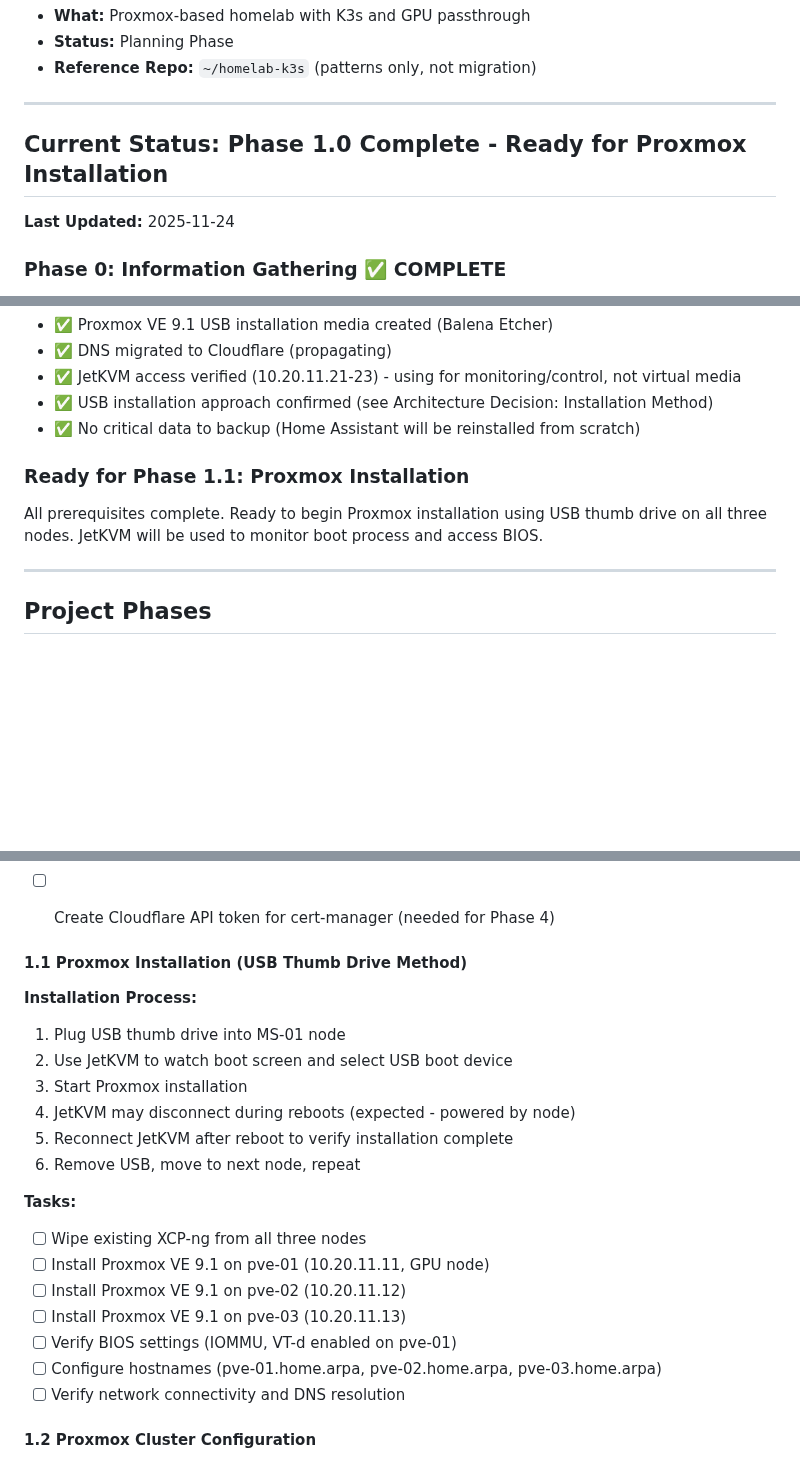
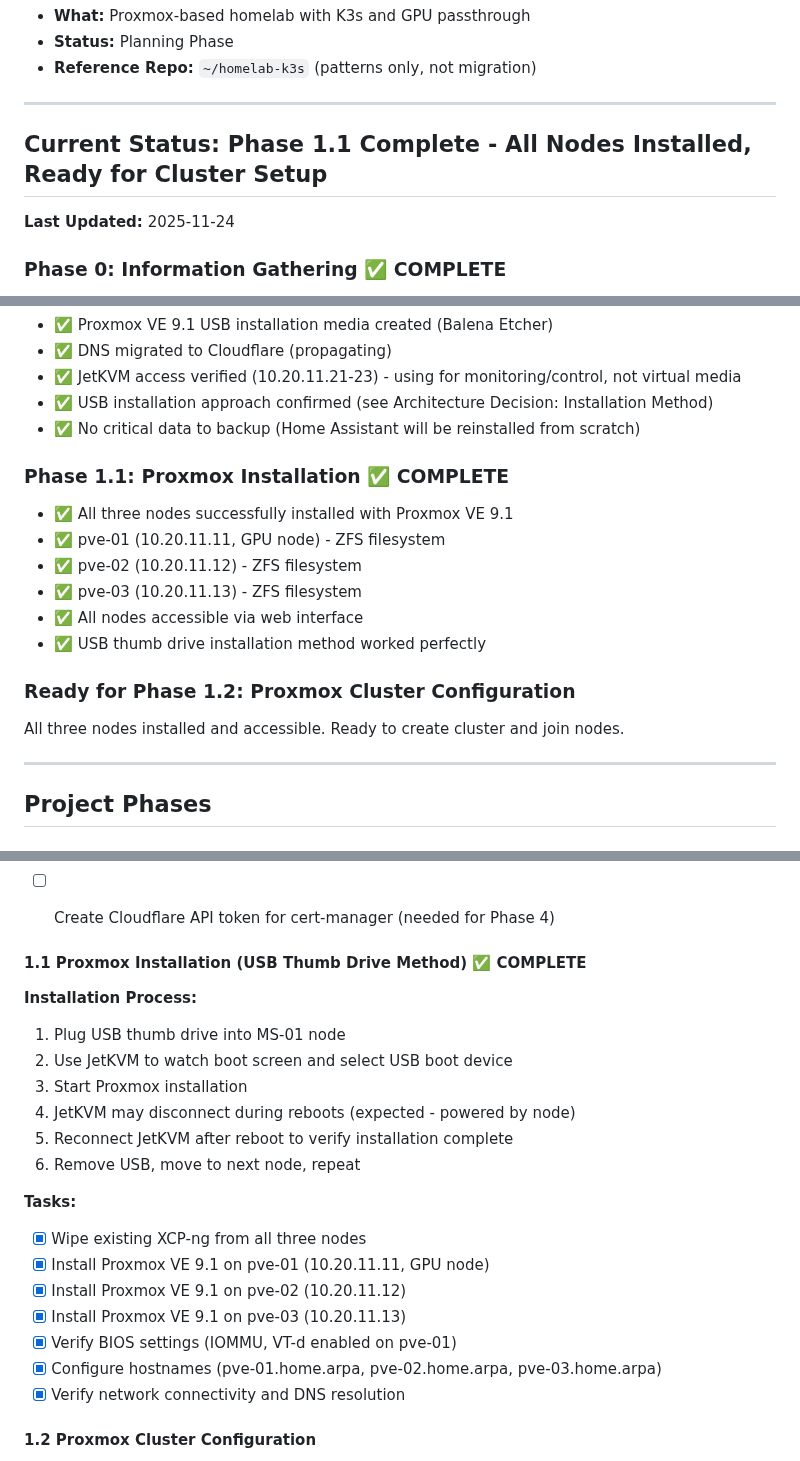
Before and after one commit to CodeOfficer/homelab-proxmox, a Markdown page: CLAUDE.md, 3 parts joined by grey strips. Rendered like a GitHub page; blank space fills up the shorter version.

Commit message:
Mark Phase 1.1 complete - all three Proxmox nodes installed
- Successfully installed Proxmox VE 9.1 on all three MS-01 nodes
- pve-01 (10.20.11.11, GPU node) with ZFS filesystem
- pve-02 (10.20.11.12) with ZFS filesystem
- pve-03 (10.20.11.13) with ZFS filesystem
- All nodes accessible via web interface
- USB thumb drive installation method successful
- Updated Current Status to Phase 1.1 Complete
- Ready for Phase 1.2: Cluster Configuration

🤖 Generated with [Claude Code](https://claude.com/claude-code)

Co-Authored-By: Claude <noreply@anthropic.com>

```diff
--- a/CLAUDE.md
+++ b/CLAUDE.md
@@ -276,7 +276,7 @@ applications/<app-name>/
 
 ---
 
-## Current Status: Phase 1.0 Complete - Ready for Proxmox Installation
+## Current Status: Phase 1.1 Complete - All Nodes Installed, Ready for Cluster Setup
 
 **Last Updated:** 2025-11-24
 
@@ -299,8 +299,16 @@ applications/<app-name>/
 - ✅ USB installation approach confirmed (see Architecture Decision: Installation Method)
 - ✅ No critical data to backup (Home Assistant will be reinstalled from scratch)
 
-### Ready for Phase 1.1: Proxmox Installation
-All prerequisites complete. Ready to begin Proxmox installation using USB thumb drive on all three nodes. JetKVM will be used to monitor boot process and access BIOS.
+### Phase 1.1: Proxmox Installation ✅ COMPLETE
+- ✅ All three nodes successfully installed with Proxmox VE 9.1
+- ✅ pve-01 (10.20.11.11, GPU node) - ZFS filesystem
+- ✅ pve-02 (10.20.11.12) - ZFS filesystem
+- ✅ pve-03 (10.20.11.13) - ZFS filesystem
+- ✅ All nodes accessible via web interface
+- ✅ USB thumb drive installation method worked perfectly
+
+### Ready for Phase 1.2: Proxmox Cluster Configuration
+All three nodes installed and accessible. Ready to create cluster and join nodes.
 
 ---
 
@@ -389,7 +397,7 @@ All prerequisites complete. Ready to begin Proxmox installation using USB thumb
 - [ ] Test email deliverability and check spam score (mail-tester.com)
 - [ ] Create Cloudflare API token for cert-manager (needed for Phase 4)
 
-#### 1.1 Proxmox Installation (USB Thumb Drive Method)
+#### 1.1 Proxmox Installation (USB Thumb Drive Method) ✅ COMPLETE
 **Installation Process:**
 1. Plug USB thumb drive into MS-01 node
 2. Use JetKVM to watch boot screen and select USB boot device
@@ -399,13 +407,13 @@ All prerequisites complete. Ready to begin Proxmox installation using USB thumb
 6. Remove USB, move to next node, repeat
 
 **Tasks:**
-- [ ] Wipe existing XCP-ng from all three nodes
-- [ ] Install Proxmox VE 9.1 on pve-01 (10.20.11.11, GPU node)
-- [ ] Install Proxmox VE 9.1 on pve-02 (10.20.11.12)
-- [ ] Install Proxmox VE 9.1 on pve-03 (10.20.11.13)
-- [ ] Verify BIOS settings (IOMMU, VT-d enabled on pve-01)
-- [ ] Configure hostnames (pve-01.home.arpa, pve-02.home.arpa, pve-03.home.arpa)
-- [ ] Verify network connectivity and DNS resolution
+- [x] Wipe existing XCP-ng from all three nodes
+- [x] Install Proxmox VE 9.1 on pve-01 (10.20.11.11, GPU node)
+- [x] Install Proxmox VE 9.1 on pve-02 (10.20.11.12)
+- [x] Install Proxmox VE 9.1 on pve-03 (10.20.11.13)
+- [x] Verify BIOS settings (IOMMU, VT-d enabled on pve-01)
+- [x] Configure hostnames (pve-01.home.arpa, pve-02.home.arpa, pve-03.home.arpa)
+- [x] Verify network connectivity and DNS resolution
 
 #### 1.2 Proxmox Cluster Configuration
 - [ ] Create Proxmox cluster on pve-01 (name: `homelab-cluster`)
```
